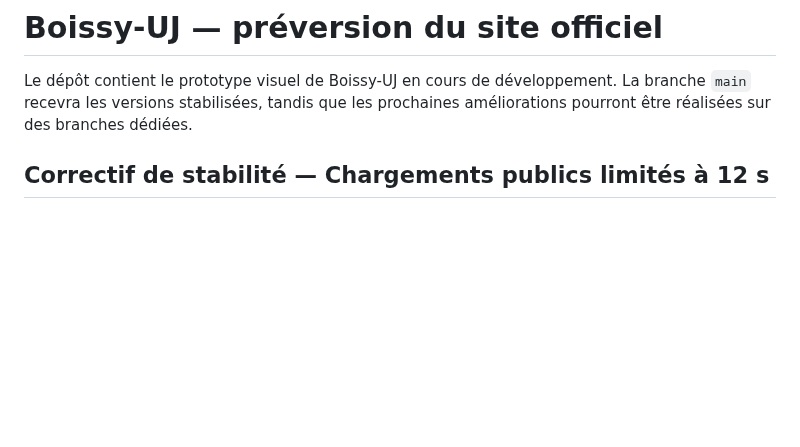
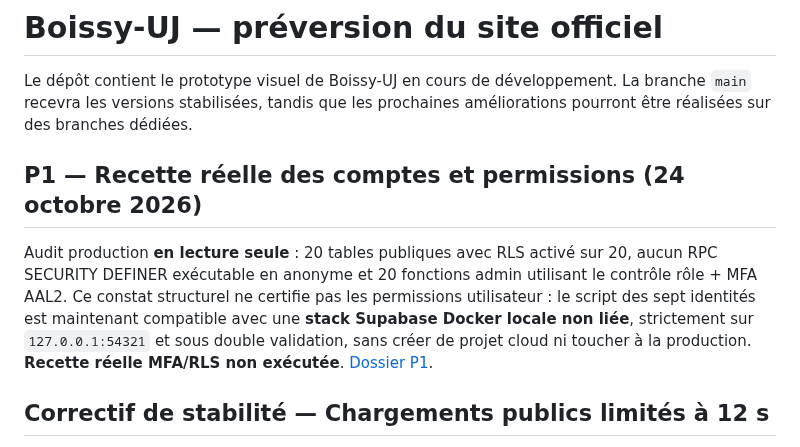
Before and after one commit to diegosmp94/Boissy-UJ, a Markdown page: README.md, the part around the change. Drawn GitHub-style; blank space fills up the shorter version.

Commit message:
docs(p1): report real metadata audit, local-only 7-account option and explicitly unresolved MFA/RLS tests

```diff
--- a/README.md
+++ b/README.md
@@ -1,6 +1,10 @@
 # Boissy-UJ — préversion du site officiel
 
 Le dépôt contient le prototype visuel de Boissy-UJ en cours de développement. La branche `main` recevra les versions stabilisées, tandis que les prochaines améliorations pourront être réalisées sur des branches dédiées.
+
+## P1 — Recette réelle des comptes et permissions (24 octobre 2026)
+
+Audit production **en lecture seule** : 20 tables publiques avec RLS activé sur 20, aucun RPC SECURITY DEFINER exécutable en anonyme et 20 fonctions admin utilisant le contrôle rôle + MFA AAL2. Ce constat structurel ne certifie pas les permissions utilisateur : le script des sept identités est maintenant compatible avec une **stack Supabase Docker locale non liée**, strictement sur `127.0.0.1:54321` et sous double validation, sans créer de projet cloud ni toucher à la production. **Recette réelle MFA/RLS non exécutée**. [Dossier P1](docs/P1_RECETTE_COMPTES_MFA_LOCAL.md).
 
 ## Correctif de stabilité — Chargements publics limités à 12 s
 
```
